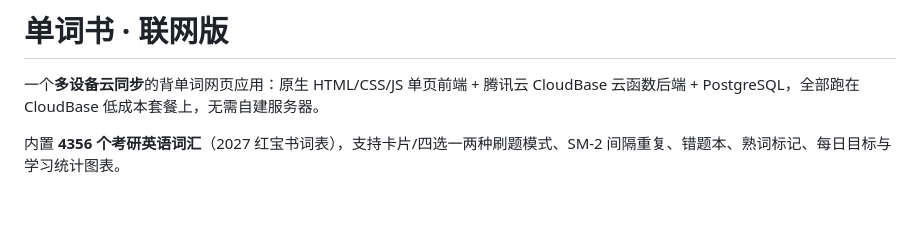
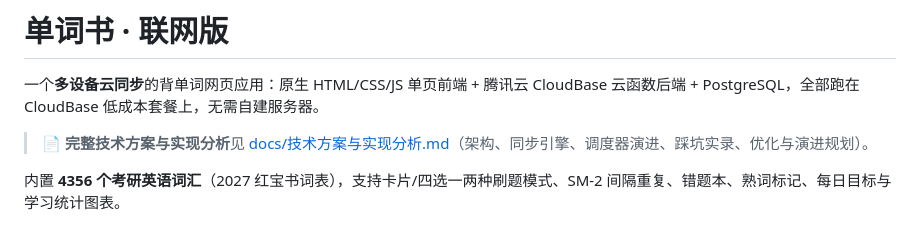
Before and after one commit to ausyeah/wordbook, a Markdown page: README.md, the part around the change. Rendered like a GitHub page; blank space fills up the shorter version.

```diff
--- a/README.md
+++ b/README.md
@@ -1,6 +1,8 @@
 # 单词书 · 联网版
 
 一个**多设备云同步**的背单词网页应用：原生 HTML/CSS/JS 单页前端 + 腾讯云 CloudBase 云函数后端 + PostgreSQL，全部跑在 CloudBase 低成本套餐上，无需自建服务器。
+
+> 📄 **完整技术方案与实现分析**见 [docs/技术方案与实现分析.md](docs/技术方案与实现分析.md)（架构、同步引擎、调度器演进、踩坑实录、优化与演进规划）。
 
 内置 **4356 个考研英语词汇**（2027 红宝书词表），支持卡片/四选一两种刷题模式、SM-2 间隔重复、错题本、熟词标记、每日目标与学习统计图表。
 
```
Also changed, not shown: docs/技术方案与实现分析.md (added, +282 -0 lines).
